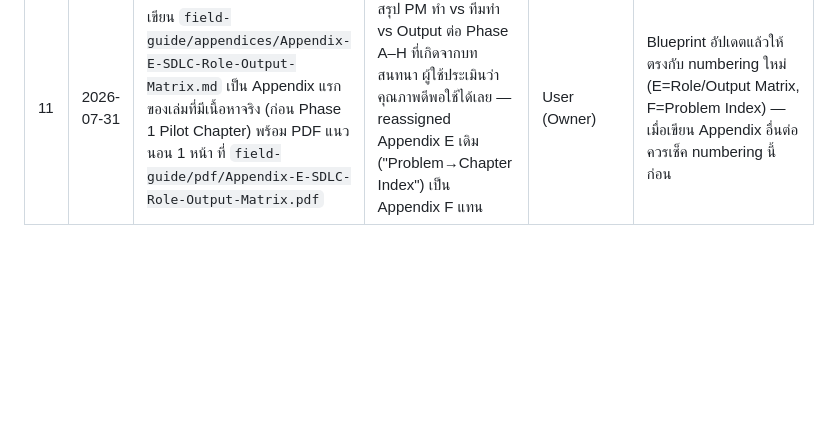
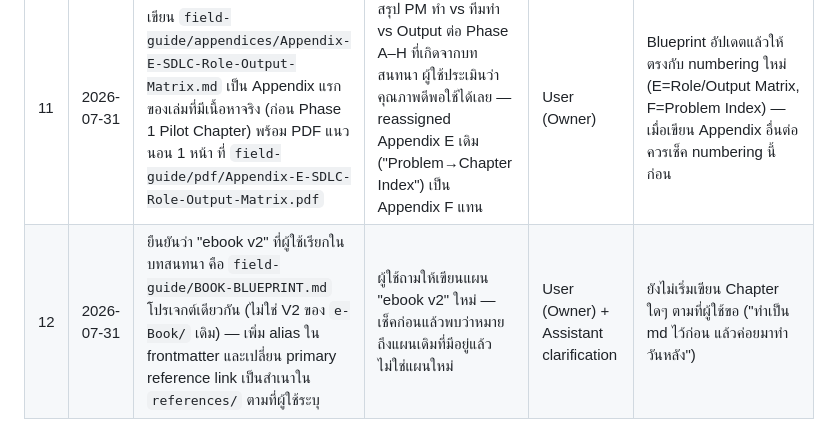
Before and after one commit to witchwasin/PMBOK-Masterclass, a Markdown page: repository/REPOSITORY_DECISION_LOG.md, the part around the change. Rendered like a GitHub page; blank space fills up the shorter version.

```diff
--- a/repository/REPOSITORY_DECISION_LOG.md
+++ b/repository/REPOSITORY_DECISION_LOG.md
@@ -19,3 +19,4 @@ version: 1.0
 | 9 | 2026-07-31 | เก็บ `repository/PMBOK-Aligned-End-to-End-Project-Delivery-Playbook-V2.md` ไว้เพิ่มเติม — ประเมินว่าดีกว่า v1 และเป็น preferred source สำหรับ `field-guide/` ในอนาคต (v1 ยังเก็บไว้ ไม่ลบ) | v2 เพิ่มชั้น Execution Ownership (RACI ต่อกิจกรรม, Action Flow table ทุกช่วง A–H, Quick Role-to-Action Reference §3.1) ที่ v1 ไม่มี ทำให้ actionable กว่าสำหรับ field-manual use case | User (Owner) + Assistant comparison | เมื่อเริ่มเขียน `field-guide/` บทเนื้อหาแต่ละบทควรอ้าง v2 เป็นหลัก ใช้ v1 เป็น fallback/cross-check เท่านั้น |
 | 10 | 2026-07-31 | คัดลอก v1 และ v2 ของ Playbook ไปไว้ที่ `references/` เพิ่มเติม (นอกเหนือจาก `repository/`) พร้อม status note กำกับว่าไม่ใช่ Canonical Source | User ต้องการให้ไฟล์อยู่ใน `references/` ด้วย — ทั้งสองชุดยังคงสถานะ Pending External Reference เหมือนเดิม ไม่กระทบสถานะ Canonical ของ `references/PMBOK-Overview.md` | User (Owner) | มีไฟล์ซ้ำ 2 ชุดใน `repository/` และ `references/` โดยตั้งใจ — หากแก้ไขในอนาคตต้อง sync ทั้งสองที่ หรือพิจารณาลดเหลือที่เดียว |
 | 11 | 2026-07-31 | เขียน `field-guide/appendices/Appendix-E-SDLC-Role-Output-Matrix.md` เป็น Appendix แรกของเล่มที่มีเนื้อหาจริง (ก่อน Phase 1 Pilot Chapter) พร้อม PDF แนวนอน 1 หน้า ที่ `field-guide/pdf/Appendix-E-SDLC-Role-Output-Matrix.pdf` | สรุป PM ทำ vs ทีมทำ vs Output ต่อ Phase A–H ที่เกิดจากบทสนทนา ผู้ใช้ประเมินว่าคุณภาพดีพอใช้ได้เลย — reassigned Appendix E เดิม ("Problem→Chapter Index") เป็น Appendix F แทน | User (Owner) | Blueprint อัปเดตแล้วให้ตรงกับ numbering ใหม่ (E=Role/Output Matrix, F=Problem Index) — เมื่อเขียน Appendix อื่นต่อควรเช็ค numbering นี้ก่อน |
+| 12 | 2026-07-31 | ยืนยันว่า "ebook v2" ที่ผู้ใช้เรียกในบทสนทนา คือ `field-guide/BOOK-BLUEPRINT.md` โปรเจกต์เดียวกัน (ไม่ใช่ V2 ของ `e-Book/` เดิม) — เพิ่ม alias ใน frontmatter และเปลี่ยน primary reference link เป็นสำเนาใน `references/` ตามที่ผู้ใช้ระบุ | ผู้ใช้ถามให้เขียนแผน "ebook v2" ใหม่ — เช็คก่อนแล้วพบว่าหมายถึงแผนเดิมที่มีอยู่แล้ว ไม่ใช่แผนใหม่ | User (Owner) + Assistant clarification | ยังไม่เริ่มเขียน Chapter ใดๆ ตามที่ผู้ใช้ขอ ("ทำเป็น md ไว้ก่อน แล้วค่อยมาทำวันหลัง") |
```
Also changed, not shown: field-guide/BOOK-BLUEPRINT.md (+14 -8 lines).
